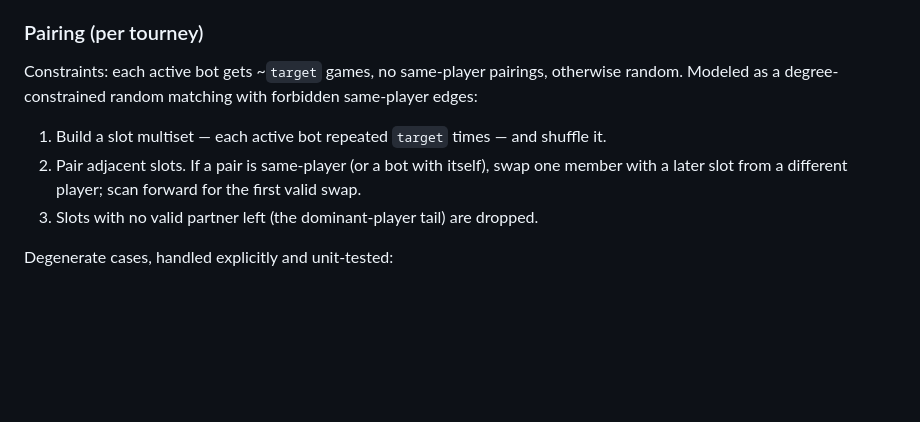
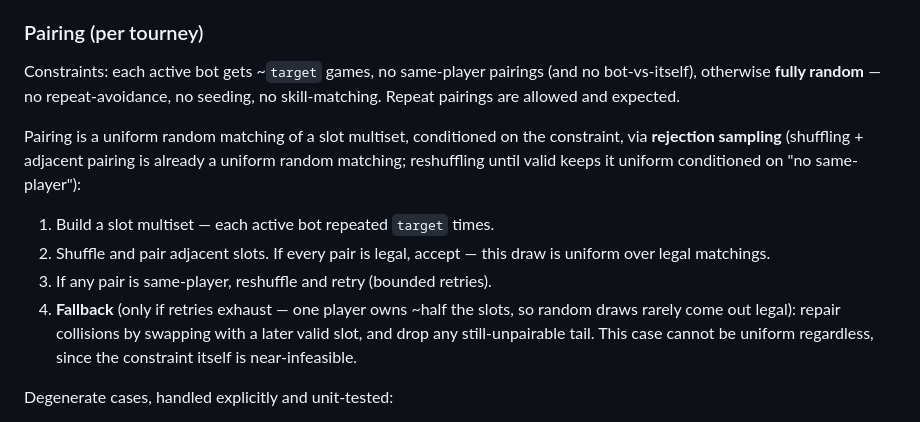
Before and after one commit to Will-Morr/battleship_bot_night, a Markdown page: PLAN.md, the part around the change. GitHub-like rendering; blank space fills up the shorter version.

Commit message:
Make pairing spec explicitly uniform-random (rejection sampling)
Shuffle + adjacent-pair is a uniform random matching; reshuffle-until-legal
keeps it uniform conditioned on the no-same-player constraint. Swap-repair is
demoted to a bounded fallback for the near-infeasible dominant-player case only.

Co-Authored-By: Claude Opus 4.8 <noreply@anthropic.com>
Claude-Session: https://claude.ai/code/session_01YX7ZQsouQz6xsDfgHQnTbu

```diff
--- a/PLAN.md
+++ b/PLAN.md
@@ -32,12 +32,21 @@ other (WAL allows concurrent readers during a write). A DB flush can never eat i
 `deadline_ms`.
 
 ### Pairing (per tourney)
-Constraints: each active bot gets ~`target` games, no same-player pairings, otherwise
-random. Modeled as a degree-constrained random matching with forbidden same-player edges:
-1. Build a slot multiset — each active bot repeated `target` times — and shuffle it.
-2. Pair adjacent slots. If a pair is same-player (or a bot with itself), swap one member
-   with a later slot from a different player; scan forward for the first valid swap.
-3. Slots with no valid partner left (the dominant-player tail) are dropped.
+Constraints: each active bot gets ~`target` games, no same-player pairings (and no
+bot-vs-itself), otherwise **fully random** — no repeat-avoidance, no seeding, no
+skill-matching. Repeat pairings are allowed and expected.
+
+Pairing is a uniform random matching of a slot multiset, conditioned on the constraint,
+via **rejection sampling** (shuffling + adjacent pairing is already a uniform random
+matching; reshuffling until valid keeps it uniform conditioned on "no same-player"):
+1. Build a slot multiset — each active bot repeated `target` times.
+2. Shuffle and pair adjacent slots. If every pair is legal, accept — this draw is
+   uniform over legal matchings.
+3. If any pair is same-player, reshuffle and retry (bounded retries).
+4. **Fallback** (only if retries exhaust — one player owns ~half the slots, so random
+   draws rarely come out legal): repair collisions by swapping with a later valid slot,
+   and drop any still-unpairable tail. This case cannot be uniform regardless, since the
+   constraint itself is near-infeasible.
 
 Degenerate cases, handled explicitly and unit-tested:
 - **Odd slot count:** one leftover slot is dropped (that bot gets `target-1` this
```
